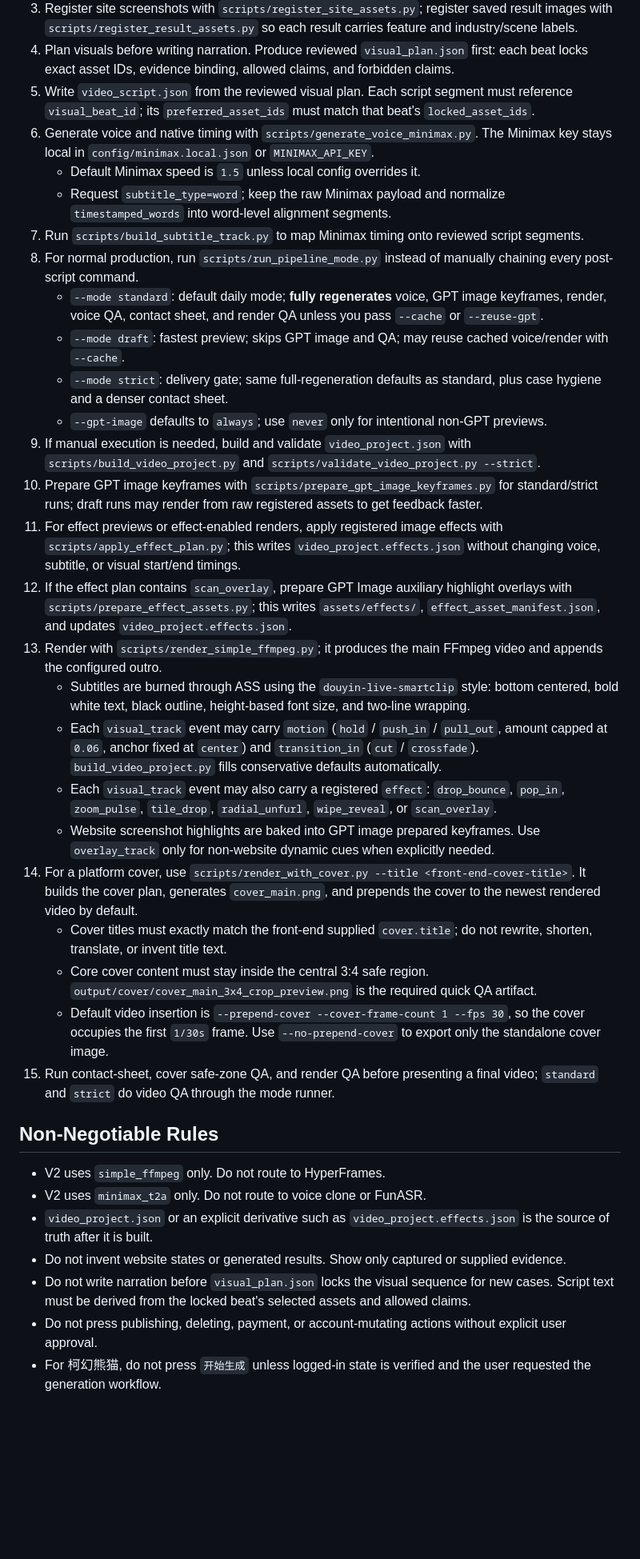
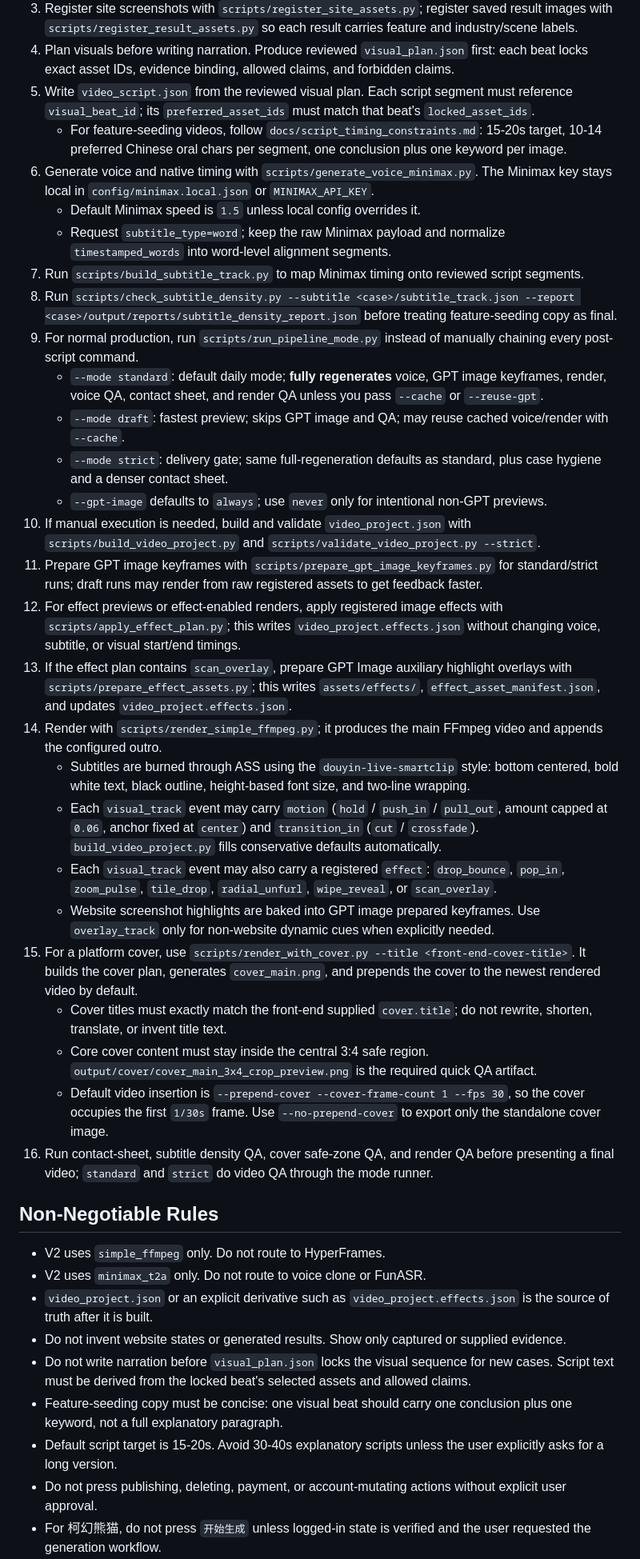
Before and after one commit to 60ke/video-agent, a Markdown page: SKILL.md, the part around one of its changes. Shown at 80% size. Rendered like a GitHub page; blank space fills up the shorter version.

Commit message:
docs: add subtitle density constraints to skill

```diff
--- a/SKILL.md
+++ b/SKILL.md
@@ -46,29 +48,31 @@ Use this skill when the user provides a target website or asks for a short featu
 3. Register site screenshots with `scripts/register_site_assets.py`; register saved result images with `scripts/register_result_assets.py` so each result carries feature and industry/scene labels.
 4. Plan visuals before writing narration. Produce reviewed `visual_plan.json` first: each beat locks exact asset IDs, evidence binding, allowed claims, and forbidden claims.
 5. Write `video_script.json` from the reviewed visual plan. Each script segment must reference `visual_beat_id`; its `preferred_asset_ids` must match that beat's `locked_asset_ids`.
+   - For feature-seeding videos, follow `docs/script_timing_constraints.md`: 15-20s target, 10-14 preferred Chinese oral chars per segment, one conclusion plus one keyword per image.
 6. Generate voice and native timing with `scripts/generate_voice_minimax.py`. The Minimax key stays local in `config/minimax.local.json` or `MINIMAX_API_KEY`.
    - Default Minimax speed is `1.5` unless local config overrides it.
    - Request `subtitle_type=word`; keep the raw Minimax payload and normalize `timestamped_words` into word-level alignment segments.
 7. Run `scripts/build_subtitle_track.py` to map Minimax timing onto reviewed script segments.
-8. For normal production, run `scripts/run_pipeline_mode.py` instead of manually chaining every post-script command.
+8. Run `scripts/check_subtitle_density.py --subtitle <case>/subtitle_track.json --report <case>/output/reports/subtitle_density_report.json` before treating feature-seeding copy as final.
+9. For normal production, run `scripts/run_pipeline_mode.py` instead of manually chaining every post-script command.
    - `--mode standard`: default daily mode; **fully regenerates** voice, GPT image keyframes, render, voice QA, contact sheet, and render QA unless you pass `--cache` or `--reuse-gpt`.
    - `--mode draft`: fastest preview; skips GPT image and QA; may reuse cached voice/render with `--cache`.
    - `--mode strict`: delivery gate; same full-regeneration defaults as standard, plus case hygiene and a denser contact sheet.
    - `--gpt-image` defaults to `always`; use `never` only for intentional non-GPT previews.
-9. If manual execution is needed, build and validate `video_project.json` with `scripts/build_video_project.py` and `scripts/validate_video_project.py --strict`.
-10. Prepare GPT image keyframes with `scripts/prepare_gpt_image_keyframes.py` for standard/strict runs; draft runs may render from raw registered assets to get feedback faster.
-11. For effect previews or effect-enabled renders, apply registered image effects with `scripts/apply_effect_plan.py`; this writes `video_project.effects.json` without changing voice, subtitle, or visual start/end timings.
-12. If the effect plan contains `scan_overlay`, prepare GPT Image auxiliary highlight overlays with `scripts/prepare_effect_assets.py`; this writes `assets/effects/`, `effect_asset_manifest.json`, and updates `video_project.effects.json`.
-13. Render with `scripts/render_simple_ffmpeg.py`; it produces the main FFmpeg video and appends the configured outro.
+10. If manual execution is needed, build and validate `video_project.json` with `scripts/build_video_project.py` and `scripts/validate_video_project.py --strict`.
+11. Prepare GPT image keyframes with `scripts/prepare_gpt_image_keyframes.py` for standard/strict runs; draft runs may render from raw registered assets to get feedback faster.
+12. For effect previews or effect-enabled renders, apply registered image effects with `scripts/apply_effect_plan.py`; this writes `video_project.effects.json` without changing voice, subtitle, or visual start/end timings.
+13. If the effect plan contains `scan_overlay`, prepare GPT Image auxiliary highlight overlays with `scripts/prepare_effect_assets.py`; this writes `assets/effects/`, `effect_asset_manifest.json`, and updates `video_project.effects.json`.
+14. Render with `scripts/render_simple_ffmpeg.py`; it produces the main FFmpeg video and appends the configured outro.
     - Subtitles are burned through ASS using the `douyin-live-smartclip` style: bottom centered, bold white text, black outline, height-based font size, and two-line wrapping.
     - Each `visual_track` event may carry `motion` (`hold` / `push_in` / `pull_out`, amount capped at `0.06`, anchor fixed at `center`) and `transition_in` (`cut` / `crossfade`). `build_video_project.py` fills conservative defaults automatically.
     - Each `visual_track` event may also carry a registered `effect`: `drop_bounce`, `pop_in`, `zoom_pulse`, `tile_drop`, `radial_unfurl`, `wipe_reveal`, or `scan_overlay`.
     - Website screenshot highlights are baked into GPT image prepared keyframes. Use `overlay_track` only for non-website dynamic cues when explicitly needed.
-14. For a platform cover, use `scripts/render_with_cover.py --title <front-end-cover-title>`. It builds the cover plan, generates `cover_main.png`, and prepends the cover to the newest rendered video by default.
+15. For a platform cover, use `scripts/render_with_cover.py --title <front-end-cover-title>`. It builds the cover plan, generates `cover_main.png`, and prepends the cover to the newest rendered video by default.
     - Cover titles must exactly match the front-end supplied `cover.title`; do not rewrite, shorten, translate, or invent title text.
     - Core cover content must stay inside the central 3:4 safe region. `output/cover/cover_main_3x4_crop_preview.png` is the required quick QA artifact.
     - Default video insertion is `--prepend-cover --cover-frame-count 1 --fps 30`, so the cover occupies the first `1/30s` frame. Use `--no-prepend-cover` to export only the standalone cover image.
-15. Run contact-sheet, cover safe-zone QA, and render QA before presenting a final video; `standard` and `strict` do video QA through the mode runner.
+16. Run contact-sheet, subtitle density QA, cover safe-zone QA, and render QA before presenting a final video; `standard` and `strict` do video QA through the mode runner.
 
 ## Non-Negotiable Rules
 
@@ -77,6 +81,8 @@ Use this skill when the user provides a target website or asks for a short featu
 - `video_project.json` or an explicit derivative such as `video_project.effects.json` is the source of truth after it is built.
 - Do not invent website states or generated results. Show only captured or supplied evidence.
 - Do not write narration before `visual_plan.json` locks the visual sequence for new cases. Script text must be derived from the locked beat's selected assets and allowed claims.
+- Feature-seeding copy must be concise: one visual beat should carry one conclusion plus one keyword, not a full explanatory paragraph.
+- Default script target is 15-20s. Avoid 30-40s explanatory scripts unless the user explicitly asks for a long version.
 - Do not press publishing, deleting, payment, or account-mutating actions without explicit user approval.
 - For 柯幻熊猫, do not press `开始生成` unless logged-in state is verified and the user requested the generation workflow.
 - For 柯幻熊猫, write login proof to `browser_materials.auth_state.logged_in=true`; V2 build/render refuses to continue without it.
```
Also changed, not shown: other parts of SKILL.md (+10 -8 lines).
